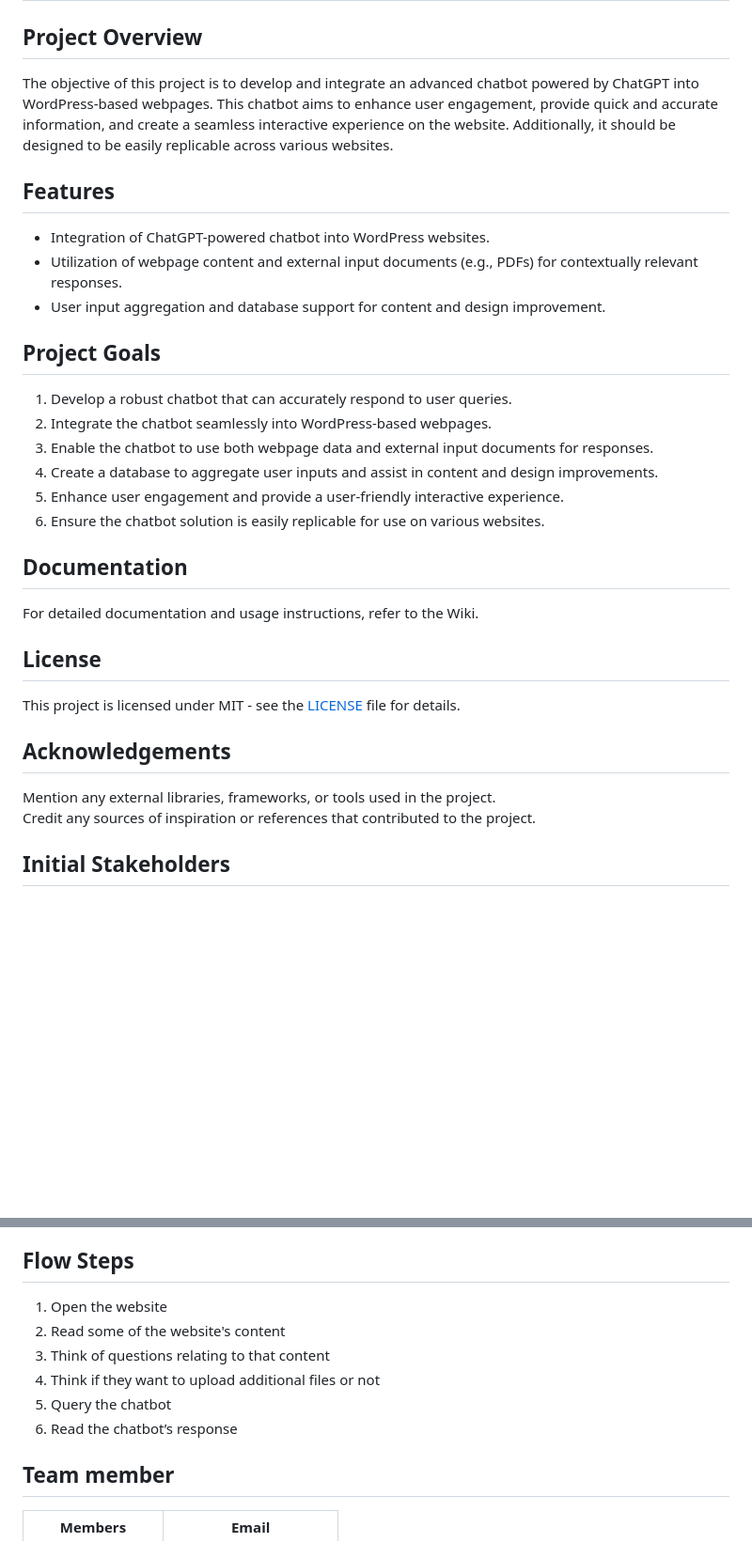
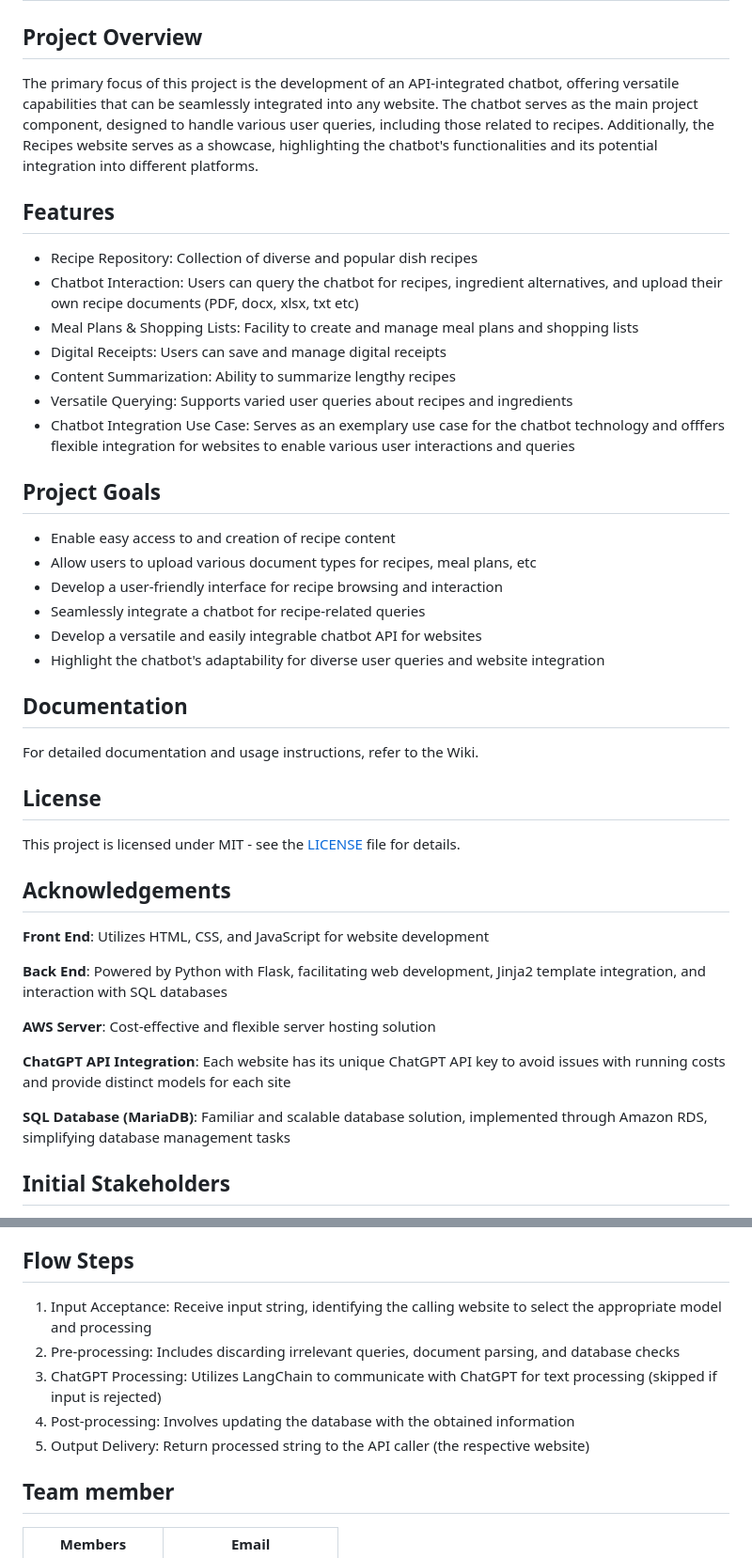
Before and after one commit to sbains2303/AI-Chatbots, a Markdown page: README.md, 2 parts joined by grey strips. Shown at 94% size. Drawn GitHub-style; blank space fills up the shorter version.

```diff
--- a/README.md
+++ b/README.md
@@ -2,22 +2,26 @@
 
 ## Project Overview
 
-The objective of this project is to develop and integrate an advanced chatbot powered by ChatGPT into WordPress-based webpages. This chatbot aims to enhance user engagement, provide quick and accurate information, and create a seamless interactive experience on the website. Additionally, it should be designed to be easily replicable across various websites.
+The primary focus of this project is the development of an API-integrated chatbot, offering versatile capabilities that can be seamlessly integrated into any website. The chatbot serves as the main project component, designed to handle various user queries, including those related to recipes. Additionally, the Recipes website serves as a showcase, highlighting the chatbot's functionalities and its potential integration into different platforms.
 
 ## Features
 
-- Integration of ChatGPT-powered chatbot into WordPress websites.
-- Utilization of webpage content and external input documents (e.g., PDFs) for contextually relevant responses.
-- User input aggregation and database support for content and design improvement.
+- Recipe Repository: Collection of diverse and popular dish recipes
+- Chatbot Interaction: Users can query the chatbot for recipes, ingredient alternatives, and upload their own recipe documents (PDF, docx, xlsx, txt etc)
+- Meal Plans & Shopping Lists: Facility to create and manage meal plans and shopping lists
+- Digital Receipts: Users can save and manage digital receipts
+- Content Summarization: Ability to summarize lengthy recipes
+- Versatile Querying: Supports varied user queries about recipes and ingredients
+- Chatbot Integration Use Case: Serves as an exemplary use case for the chatbot technology and offfers flexible integration for websites to enable various user interactions and queries
 
 ## Project Goals
 
-1. Develop a robust chatbot that can accurately respond to user queries.
-2. Integrate the chatbot seamlessly into WordPress-based webpages.
-3. Enable the chatbot to use both webpage data and external input documents for responses.
-4. Create a database to aggregate user inputs and assist in content and design improvements.
-5. Enhance user engagement and provide a user-friendly interactive experience.
-6. Ensure the chatbot solution is easily replicable for use on various websites.
+- Enable easy access to and creation of recipe content
+- Allow users to upload various document types for recipes, meal plans, etc
+- Develop a user-friendly interface for recipe browsing and interaction
+- Seamlessly integrate a chatbot for recipe-related queries
+- Develop a versatile and easily integrable chatbot API for websites
+- Highlight the chatbot's adaptability for diverse user queries and website integration
 
 ## Documentation
 
@@ -29,8 +33,15 @@ This project is licensed under MIT - see the [LICENSE](https://github.com/spe-uo
 
 ## Acknowledgements
 
-Mention any external libraries, frameworks, or tools used in the project.
-Credit any sources of inspiration or references that contributed to the project.
+**Front End**: Utilizes HTML, CSS, and JavaScript for website development
+
+**Back End**: Powered by Python with Flask, facilitating web development, Jinja2 template integration, and interaction with SQL databases
+
+**AWS Server**: Cost-effective and flexible server hosting solution
+
+**ChatGPT API Integration**: Each website has its unique ChatGPT API key to avoid issues with running costs and provide distinct models for each site
+
+**SQL Database (MariaDB)**: Familiar and scalable database solution, implemented through Amazon RDS, simplifying database management tasks
 
 ## Initial Stakeholders
 
@@ -63,12 +74,11 @@ As a sales representative, I want the chatbot to provide product recommendations
 
 ## Flow Steps
 
-1. Open the website
-2. Read some of the website's content
-3. Think of questions relating to that content
-4. Think if they want to upload additional files or not
-5. Query the chatbot
-6. Read the chatbot’s response
+1.  Input Acceptance: Receive input string, identifying the calling website to select the appropriate model and processing
+2.  Pre-processing: Includes discarding irrelevant queries, document parsing, and database checks
+3.  ChatGPT Processing: Utilizes LangChain to communicate with ChatGPT for text processing (skipped if input is rejected)
+4.  Post-processing: Involves updating the database with the obtained information
+5.  Output Delivery: Return processed string to the API caller (the respective website)
 
 ## Team member
 
```
